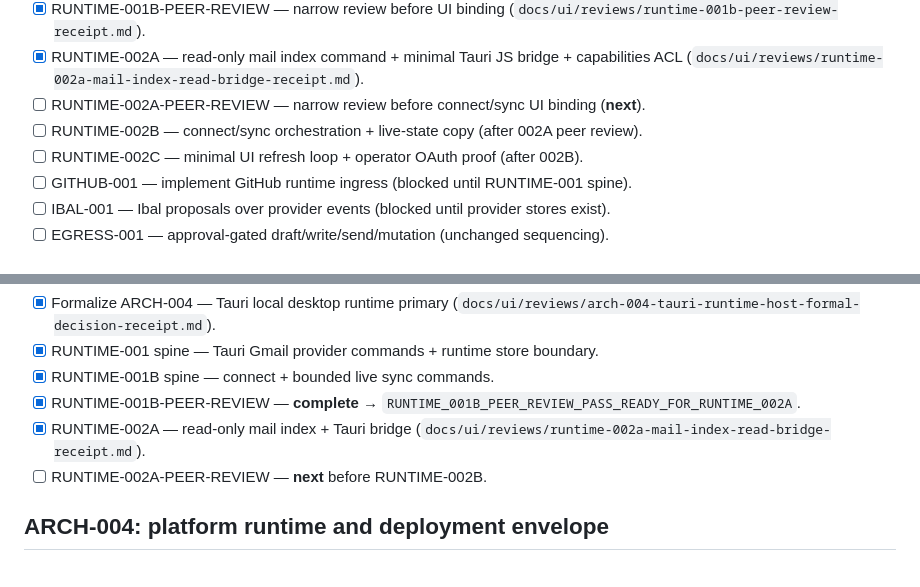
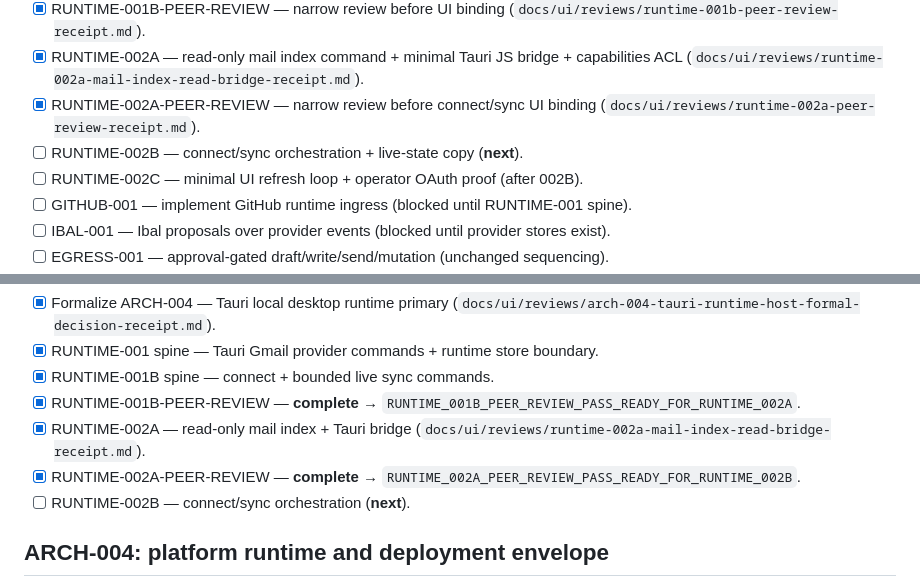
Before and after one commit to Vado42-chris/xi-io-Inbox, a Markdown page: TODO.md, 2 parts joined by grey strips. GitHub-like rendering.

Commit message:
Record RUNTIME-002A peer review PASS for read bridge
Independent review of committed read-only mail index bridge, capability ACL,
and static fallback before RUNTIME-002B connect/sync orchestration.

Co-authored-by: Cursor <cursoragent@cursor.com>

```diff
--- a/TODO.md
+++ b/TODO.md
@@ -126,8 +126,8 @@ Status: **complete** (docs capture pass 2026-06-15). Static preview + JSON impor
 - [x] RUNTIME-001B — live Gmail connect/sync commands + hardening (`docs/ui/reviews/runtime-001b-live-gmail-runtime-execution-receipt.md`). Live OAuth proof operator-required.
 - [x] RUNTIME-001B-PEER-REVIEW — narrow review before UI binding (`docs/ui/reviews/runtime-001b-peer-review-receipt.md`).
 - [x] RUNTIME-002A — read-only mail index command + minimal Tauri JS bridge + capabilities ACL (`docs/ui/reviews/runtime-002a-mail-index-read-bridge-receipt.md`).
-- [ ] RUNTIME-002A-PEER-REVIEW — narrow review before connect/sync UI binding (**next**).
-- [ ] RUNTIME-002B — connect/sync orchestration + live-state copy (after 002A peer review).
+- [x] RUNTIME-002A-PEER-REVIEW — narrow review before connect/sync UI binding (`docs/ui/reviews/runtime-002a-peer-review-receipt.md`).
+- [ ] RUNTIME-002B — connect/sync orchestration + live-state copy (**next**).
 - [ ] RUNTIME-002C — minimal UI refresh loop + operator OAuth proof (after 002B).
 - [ ] GITHUB-001 — implement GitHub runtime ingress (blocked until RUNTIME-001 spine).
 - [ ] IBAL-001 — Ibal proposals over provider events (blocked until provider stores exist).
@@ -144,7 +144,8 @@ Status: **complete** (docs/governance closeout 2026-06-10). Owner decision: `ARC
 - [x] RUNTIME-001B spine — connect + bounded live sync commands.
 - [x] RUNTIME-001B-PEER-REVIEW — **complete** → `RUNTIME_001B_PEER_REVIEW_PASS_READY_FOR_RUNTIME_002A`.
 - [x] RUNTIME-002A — read-only mail index + Tauri bridge (`docs/ui/reviews/runtime-002a-mail-index-read-bridge-receipt.md`).
-- [ ] RUNTIME-002A-PEER-REVIEW — **next** before RUNTIME-002B.
+- [x] RUNTIME-002A-PEER-REVIEW — **complete** → `RUNTIME_002A_PEER_REVIEW_PASS_READY_FOR_RUNTIME_002B`.
+- [ ] RUNTIME-002B — connect/sync orchestration (**next**).
 
 ## ARCH-004: platform runtime and deployment envelope
 
```
Also changed, not shown: docs/product/03-sprint-slice-plan.md (+2 -2 lines), 1 other file.
